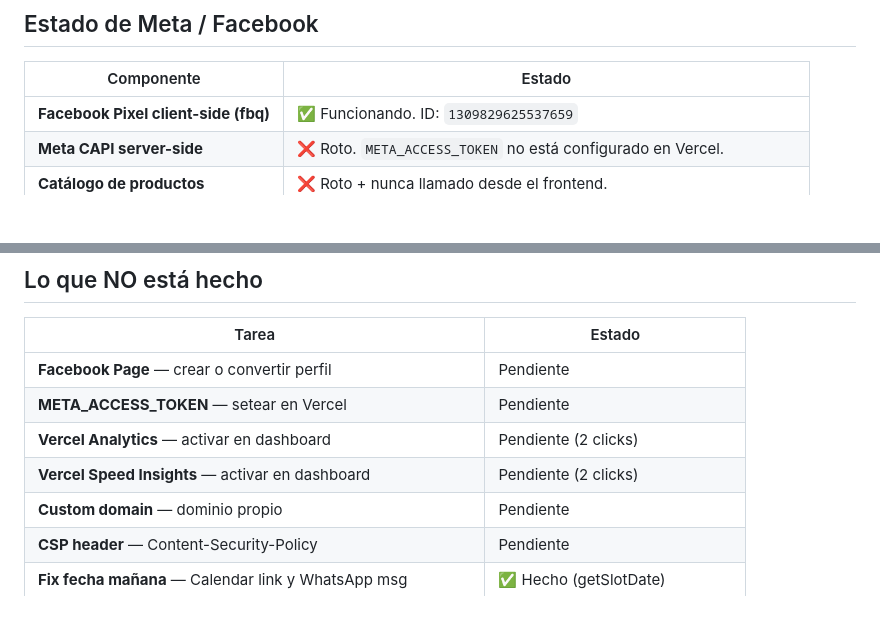
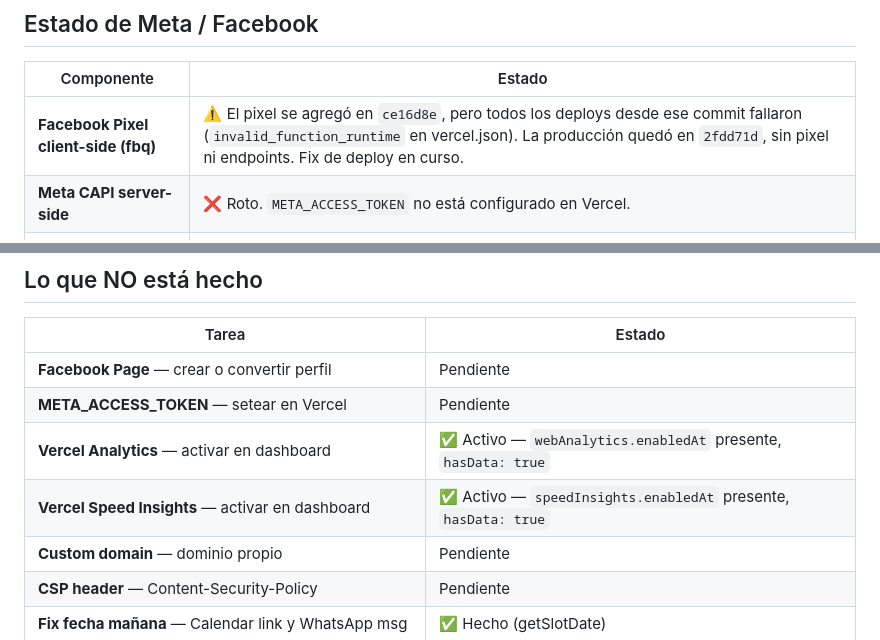
Before and after one commit to Bauticito/Autolavado-el-papacito, a Markdown page: DOCUMENTATION.md, 2 parts joined by grey strips. Rendered like a GitHub page; blank space fills up the shorter version.

Commit message:
docs: Analytics y Speed Insights activos (verificado vía API), pixel offline por deploys rotos, fix deploy en curso

```diff
--- a/DOCUMENTATION.md
+++ b/DOCUMENTATION.md
@@ -106,7 +106,7 @@ autolavado-el-papacito/
 
 | Componente | Estado |
 |------------|--------|
-| **Facebook Pixel client-side (fbq)** | ✅ Funcionando. ID: `1309829625537659` |
+| **Facebook Pixel client-side (fbq)** | ⚠️ El pixel se agregó en `ce16d8e`, pero todos los deploys desde ese commit fallaron (`invalid_function_runtime` en vercel.json). La producción quedó en `2fdd71d`, sin pixel ni endpoints. Fix de deploy en curso. |
 | **Meta CAPI server-side** | ❌ Roto. `META_ACCESS_TOKEN` no está configurado en Vercel. |
 | **Catálogo de productos** | ❌ Roto + nunca llamado desde el frontend. |
 | **Facebook Page** | ❌ No existe. `61592788830802` es un perfil personal, no una Page. |
@@ -170,8 +170,8 @@ autolavado-el-papacito/
 |-------|--------|
 | **Facebook Page** — crear o convertir perfil | Pendiente |
 | **META_ACCESS_TOKEN** — setear en Vercel | Pendiente |
-| **Vercel Analytics** — activar en dashboard | Pendiente (2 clicks) |
-| **Vercel Speed Insights** — activar en dashboard | Pendiente (2 clicks) |
+| **Vercel Analytics** — activar en dashboard | ✅ Activo — `webAnalytics.enabledAt` presente, `hasData: true` |
+| **Vercel Speed Insights** — activar en dashboard | ✅ Activo — `speedInsights.enabledAt` presente, `hasData: true` |
 | **Custom domain** — dominio propio | Pendiente |
 | **CSP header** — Content-Security-Policy | Pendiente |
 | **Fix fecha mañana** — Calendar link y WhatsApp msg | ✅ Hecho (getSlotDate) |
```
